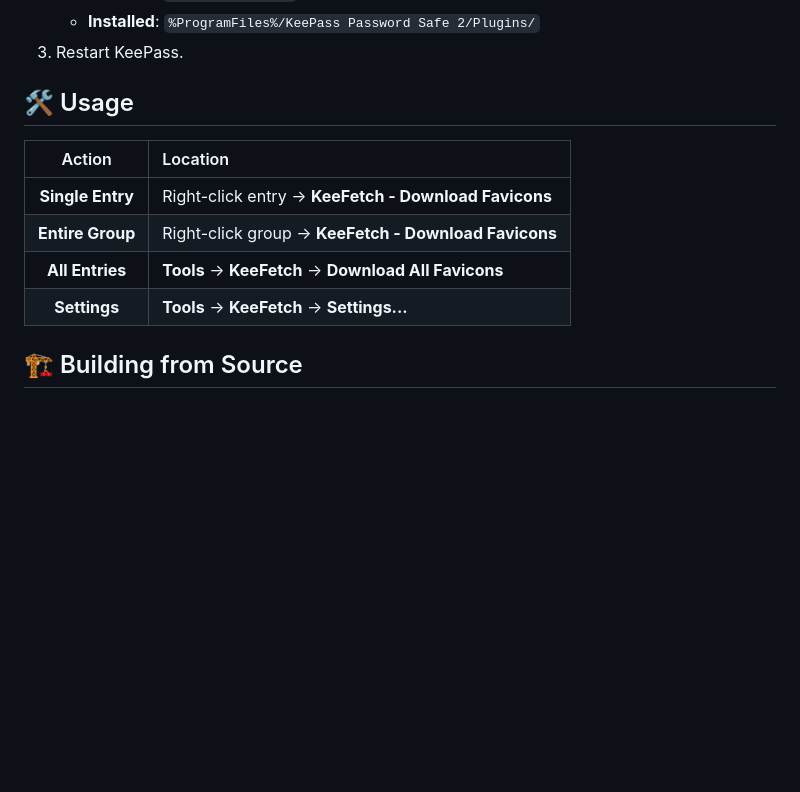
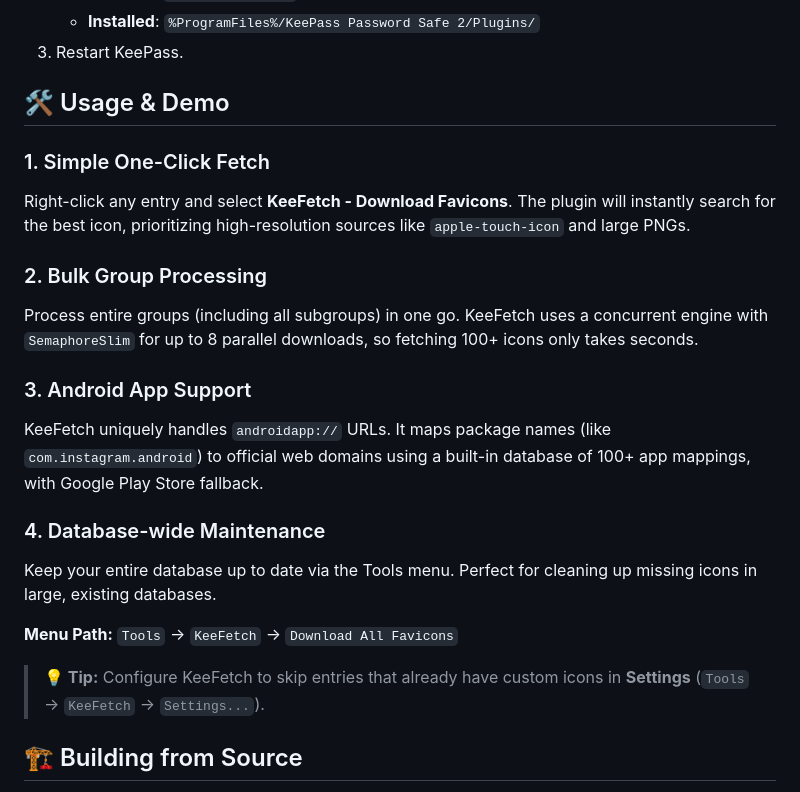
Before and after one commit to tzii/KeeFetch, a Markdown page: README.md, the part around the change. GitHub-like rendering; blank space fills up the shorter version.

```diff
--- a/README.md
+++ b/README.md
@@ -29,14 +29,36 @@ A fast, smart, and modern favicon downloader plugin for KeePass 2.x.
    - **Installed**: `%ProgramFiles%/KeePass Password Safe 2/Plugins/`
 3. Restart KeePass.
 
-## 🛠 Usage
+## 🛠 Usage & Demo
 
-| Action | Location |
-|:---:|:---|
-| **Single Entry** | Right-click entry → **KeeFetch - Download Favicons** |
-| **Entire Group** | Right-click group → **KeeFetch - Download Favicons** |
-| **All Entries** | **Tools** → **KeeFetch** → **Download All Favicons** |
-| **Settings** | **Tools** → **KeeFetch** → **Settings...** |
+### 1. Simple One-Click Fetch
+
+Right-click any entry and select **KeeFetch - Download Favicons**. The plugin will instantly search for the best icon, prioritizing high-resolution sources like `apple-touch-icon` and large PNGs.
+
+<!-- ![Single Entry Demo](docs/usage-single.gif) -->
+<!-- *Demo: Right-click on a single entry and the icon appears* -->
+
+### 2. Bulk Group Processing
+
+Process entire groups (including all subgroups) in one go. KeeFetch uses a concurrent engine with `SemaphoreSlim` for up to 8 parallel downloads, so fetching 100+ icons only takes seconds.
+
+<!-- ![Group Download Demo](docs/usage-group.gif) -->
+<!-- *Demo: Progress dialog moving through a large group* -->
+
+### 3. Android App Support
+
+KeeFetch uniquely handles `androidapp://` URLs. It maps package names (like `com.instagram.android`) to official web domains using a built-in database of 100+ app mappings, with Google Play Store fallback.
+
+<!-- ![Android Mapping Demo](docs/usage-android.png) -->
+<!-- *Demo: Android entry before and after fetching* -->
+
+### 4. Database-wide Maintenance
+
+Keep your entire database up to date via the Tools menu. Perfect for cleaning up missing icons in large, existing databases.
+
+**Menu Path:** `Tools` → `KeeFetch` → `Download All Favicons`
+
+> **💡 Tip:** Configure KeeFetch to skip entries that already have custom icons in **Settings** (`Tools` → `KeeFetch` → `Settings...`).
 
 ## 🏗 Building from Source
 
```
Also changed, not shown: docs/README.md (added, +33 -0 lines).
